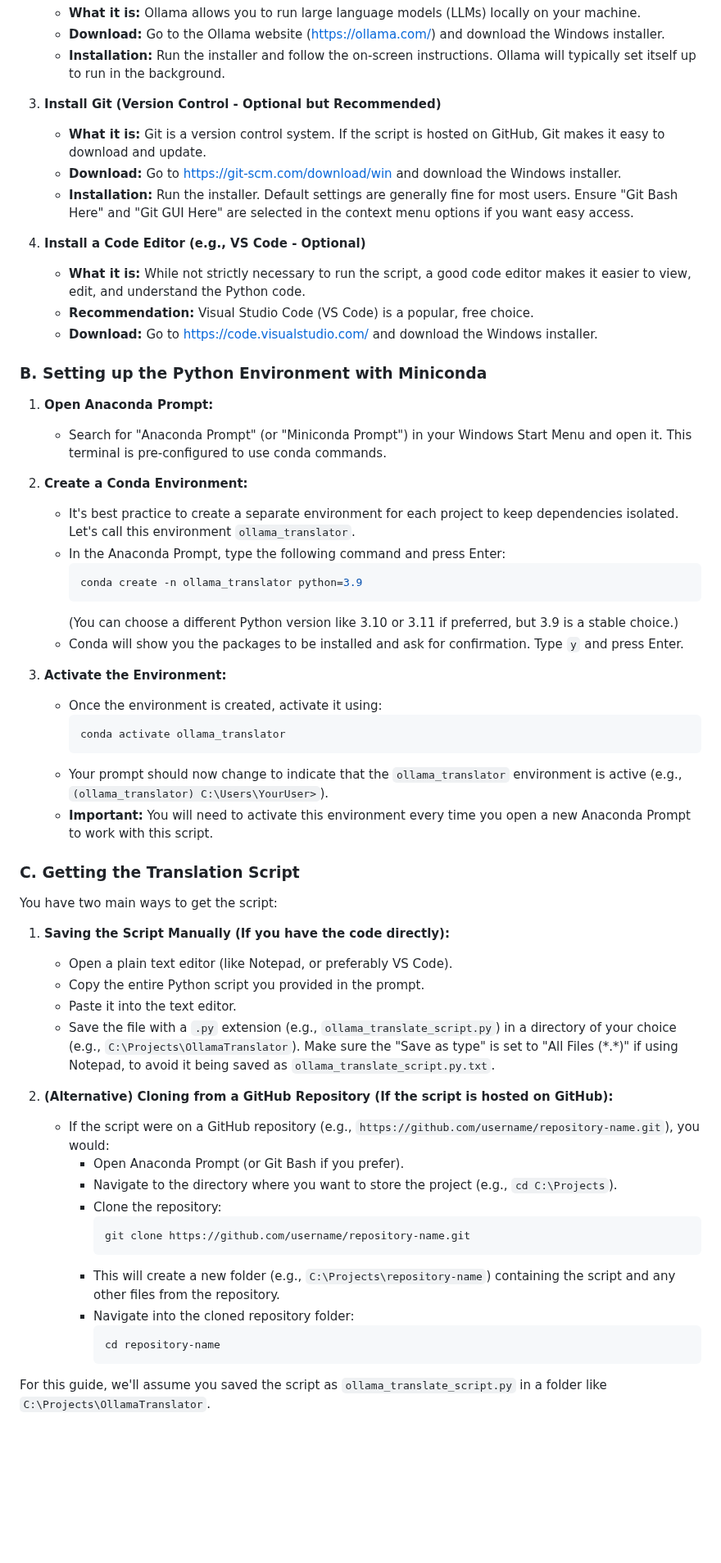
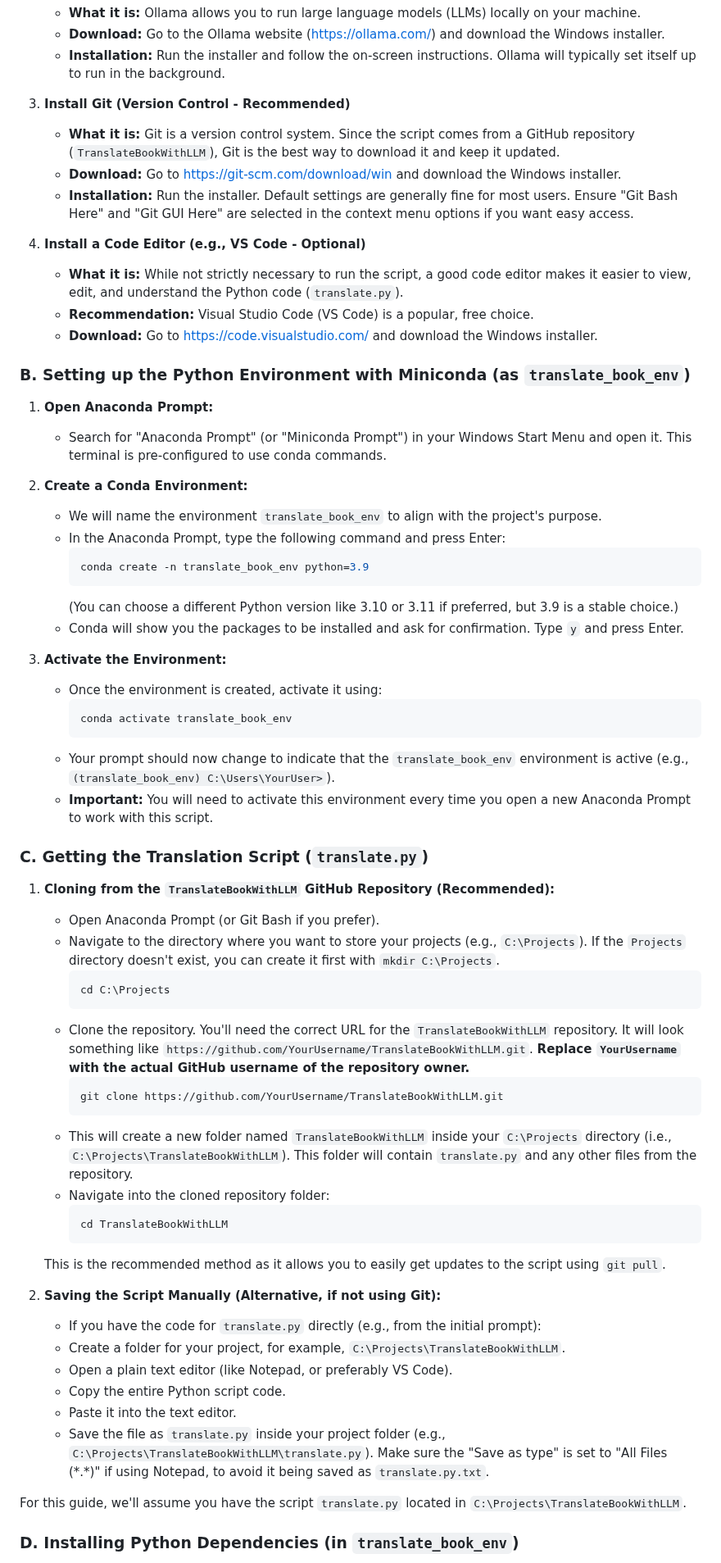
Before and after one commit to tiduj/TranslateBookWithLLM, a Markdown page: README.md, the part around one of its changes. Shown at 82% size. Drawn GitHub-style; blank space fills up the shorter version.

````diff
--- a/README.md
+++ b/README.md
@@ -49,26 +50,26 @@ This guide will walk you through setting up the necessary tools, configuring you
     * **Download:** Go to the Ollama website ([https://ollama.com/](https://ollama.com/)) and download the Windows installer.
     * **Installation:** Run the installer and follow the on-screen instructions. Ollama will typically set itself up to run in the background.
 
-3.  **Install Git (Version Control - Optional but Recommended)**
-    * **What it is:** Git is a version control system. If the script is hosted on GitHub, Git makes it easy to download and update.
+3.  **Install Git (Version Control - Recommended)**
+    * **What it is:** Git is a version control system. Since the script comes from a GitHub repository (`TranslateBookWithLLM`), Git is the best way to download it and keep it updated.
     * **Download:** Go to [https://git-scm.com/download/win](https://git-scm.com/download/win) and download the Windows installer.
     * **Installation:** Run the installer. Default settings are generally fine for most users. Ensure "Git Bash Here" and "Git GUI Here" are selected in the context menu options if you want easy access.
 
 4.  **Install a Code Editor (e.g., VS Code - Optional)**
-    * **What it is:** While not strictly necessary to run the script, a good code editor makes it easier to view, edit, and understand the Python code.
+    * **What it is:** While not strictly necessary to run the script, a good code editor makes it easier to view, edit, and understand the Python code (`translate.py`).
     * **Recommendation:** Visual Studio Code (VS Code) is a popular, free choice.
     * **Download:** Go to [https://code.visualstudio.com/](https://code.visualstudio.com/) and download the Windows installer.
 
-### B. Setting up the Python Environment with Miniconda
+### B. Setting up the Python Environment with Miniconda (as `translate_book_env`)
 
 1.  **Open Anaconda Prompt:**
     * Search for "Anaconda Prompt" (or "Miniconda Prompt") in your Windows Start Menu and open it. This terminal is pre-configured to use conda commands.
 
 2.  **Create a Conda Environment:**
-    * It's best practice to create a separate environment for each project to keep dependencies isolated. Let's call this environment `ollama_translator`.
+    * We will name the environment `translate_book_env` to align with the project's purpose.
     * In the Anaconda Prompt, type the following command and press Enter:
         ```bash
-        conda create -n ollama_translator python=3.9
+        conda create -n translate_book_env python=3.9
         ```
         (You can choose a different Python version like 3.10 or 3.11 if preferred, but 3.9 is a stable choice.)
     * Conda will show you the packages to be installed and ask for confirmation. Type `y` and press Enter.
@@ -76,34 +77,39 @@ This guide will walk you through setting up the necessary tools, configuring you
 3.  **Activate the Environment:**
     * Once the environment is created, activate it using:
         ```bash
-        conda activate ollama_translator
+        conda activate translate_book_env
         ```
-    * Your prompt should now change to indicate that the `ollama_translator` environment is active (e.g., `(ollama_translator) C:\Users\YourUser>`).
+    * Your prompt should now change to indicate that the `translate_book_env` environment is active (e.g., `(translate_book_env) C:\Users\YourUser>`).
     * **Important:** You will need to activate this environment every time you open a new Anaconda Prompt to work with this script.
 
-### C. Getting the Translation Script
+### C. Getting the Translation Script (`translate.py`)
 
-You have two main ways to get the script:
+1.  **Cloning from the `TranslateBookWithLLM` GitHub Repository (Recommended):**
+    * Open Anaconda Prompt (or Git Bash if you prefer).
+    * Navigate to the directory where you want to store your projects (e.g., `C:\Projects`). If the `Projects` directory doesn't exist, you can create it first with `mkdir C:\Projects`.
+        ```bash
+        cd C:\Projects
+        ```
+    * Clone the repository. You'll need the correct URL for the `TranslateBookWithLLM` repository. It will look something like `https://github.com/YourUsername/TranslateBookWithLLM.git`. **Replace `YourUsername` with the actual GitHub username of the repository owner.**
+        ```bash
+        git clone https://github.com/YourUsername/TranslateBookWithLLM.git
+        ```
+    * This will create a new folder named `TranslateBookWithLLM` inside your `C:\Projects` directory (i.e., `C:\Projects\TranslateBookWithLLM`). This folder will contain `translate.py` and any other files from the repository.
+    * Navigate into the cloned repository folder:
+        ```bash
+        cd TranslateBookWithLLM
+        ```
+    This is the recommended method as it allows you to easily get updates to the script using `git pull`.
 
-1.  **Saving the Script Manually (If you have the code directly):**
+2.  **Saving the Script Manually (Alternative, if not using Git):**
+    * If you have the code for `translate.py` directly (e.g., from the initial prompt):
+    * Create a folder for your project, for example, `C:\Projects\TranslateBookWithLLM`.
     * Open a plain text editor (like Notepad, or preferably VS Code).
-    * Copy the entire Python script you provided in the prompt.
+    * Copy the entire Python script code.
     * Paste it into the text editor.
-    * Save the file with a `.py` extension (e.g., `ollama_translate_script.py`) in a directory of your choice (e.g., `C:\Projects\OllamaTranslator`). Make sure the "Save as type" is set to "All Files (\*.\*)" if using Notepad, to avoid it being saved as `ollama_translate_script.py.txt`.
+    * Save the file as `translate.py` inside your project folder (e.g., `C:\Projects\TranslateBookWithLLM\translate.py`). Make sure the "Save as type" is set to "All Files (\*.\*)" if using Notepad, to avoid it being saved as `translate.py.txt`.
 
-2.  **(Alternative) Cloning from a GitHub Repository (If the script is hosted on GitHub):**
-    * If the script were on a GitHub repository (e.g., `https://github.com/username/repository-name.git`), you would:
-        * Open Anaconda Prompt (or Git Bash if you prefer).
-        * Navigate to the directory where you want to store the project (e.g., `cd C:\Projects`).
-        * Clone the repository:
-            ```bash
-            git clone https://github.com/username/repository-name.git
-            ```
-        * This will create a new folder (e.g., `C:\Projects\repository-name`) containing the script and any other files from the repository.
-        * Navigate into the cloned repository folder:
-            ```bash
-            cd repository-name
-            ```
+For this guide, we'll assume you have the script `translate.py` located in `C:\Projects\TranslateBookWithLLM`.
 
-For this guide, we'll assume you saved the script as `ollama_translate_script.py` in a folder like `C:\Projects\OllamaTranslator`.
+### D. Installing Python Dependencies (in `translate_book_env`)
 
````
Also changed, not shown: other parts of README.md (+39 -38 lines).
